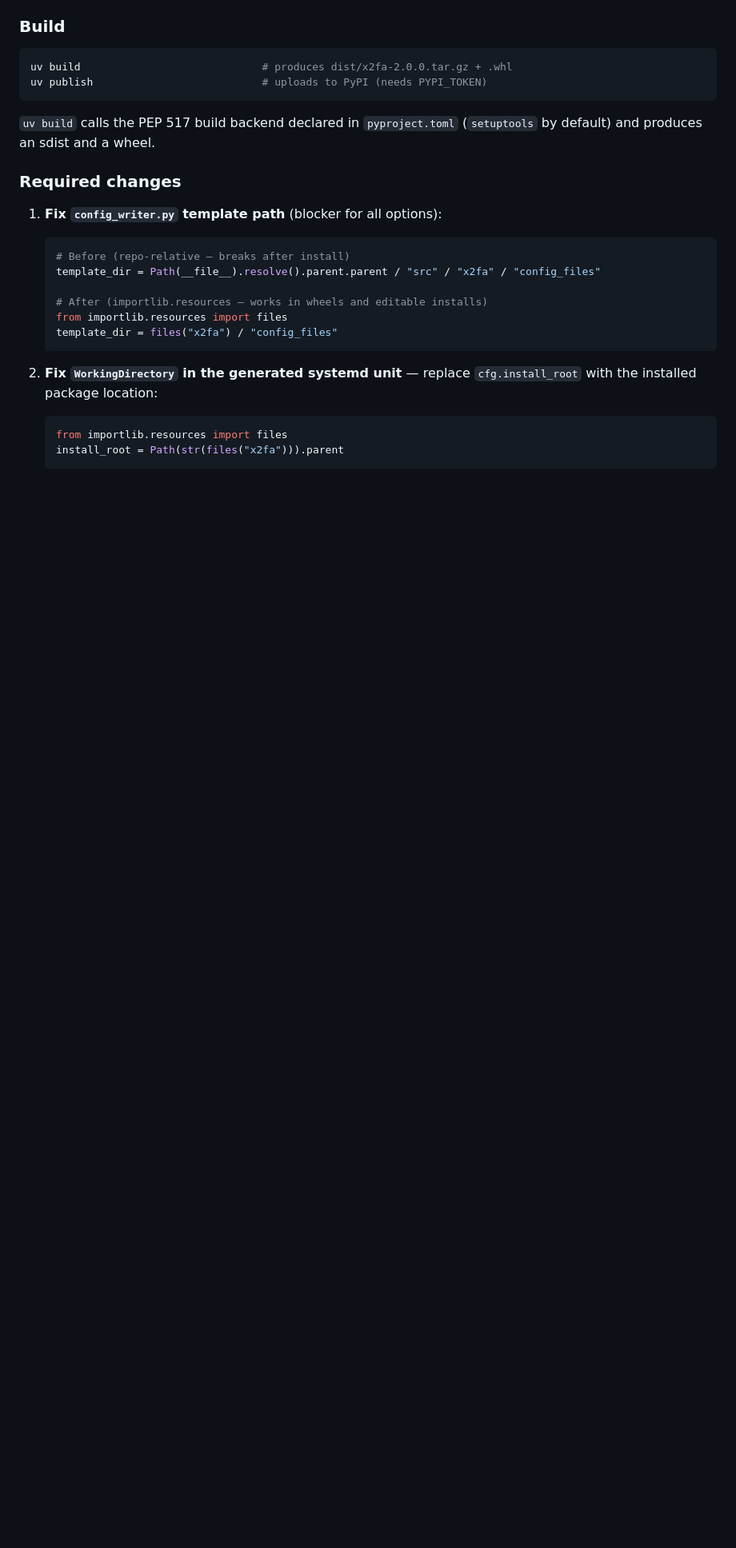
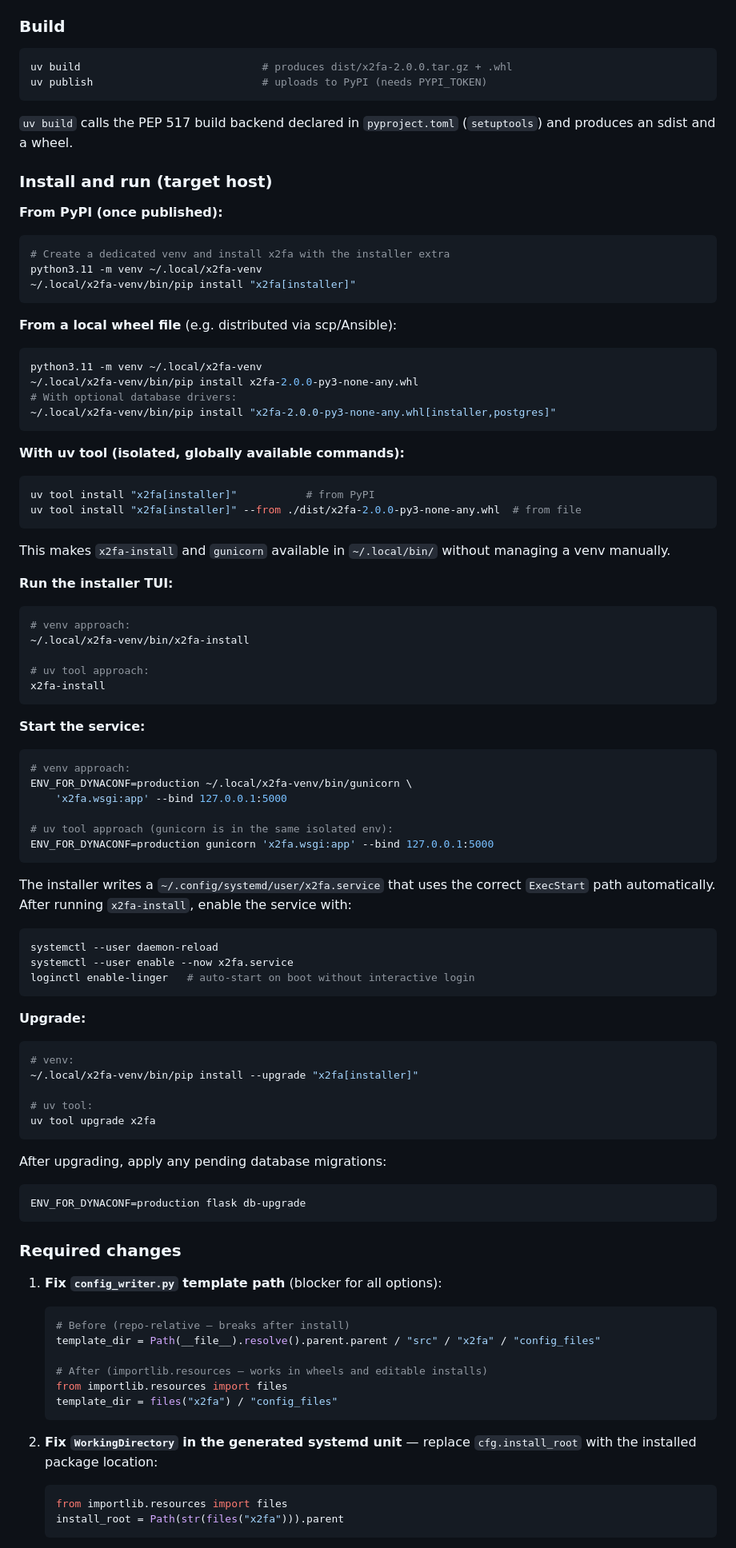
Before and after one commit to Inqbus/x2fa, a Markdown page: docs/packaging.md, the part around the change. Shown at 80% size. GitHub-like rendering; blank space fills up the shorter version.

Commit message:
docs: add wheel install and run workflow to packaging.md Option A
Covers: installing from PyPI, from a local .whl file, and via uv tool.
Includes running the installer TUI, starting gunicorn, enabling the
systemd user service, and upgrading with flask db-upgrade.

````diff
--- a/docs/packaging.md
+++ b/docs/packaging.md
@@ -47,8 +47,84 @@ uv build                             # produces dist/x2fa-2.0.0.tar.gz + .whl
 uv publish                           # uploads to PyPI (needs PYPI_TOKEN)
 ```
 
-`uv build` calls the PEP 517 build backend declared in `pyproject.toml` (`setuptools`
-by default) and produces an sdist and a wheel.
+`uv build` calls the PEP 517 build backend declared in `pyproject.toml` (`setuptools`)
+and produces an sdist and a wheel.
+
+### Install and run (target host)
+
+**From PyPI (once published):**
+
+```bash
+# Create a dedicated venv and install x2fa with the installer extra
+python3.11 -m venv ~/.local/x2fa-venv
+~/.local/x2fa-venv/bin/pip install "x2fa[installer]"
+```
+
+**From a local wheel file** (e.g. distributed via scp/Ansible):
+
+```bash
+python3.11 -m venv ~/.local/x2fa-venv
+~/.local/x2fa-venv/bin/pip install x2fa-2.0.0-py3-none-any.whl
+# With optional database drivers:
+~/.local/x2fa-venv/bin/pip install "x2fa-2.0.0-py3-none-any.whl[installer,postgres]"
+```
+
+**With uv tool (isolated, globally available commands):**
+
+```bash
+uv tool install "x2fa[installer]"           # from PyPI
+uv tool install "x2fa[installer]" --from ./dist/x2fa-2.0.0-py3-none-any.whl  # from file
+```
+
+This makes `x2fa-install` and `gunicorn` available in `~/.local/bin/` without
+managing a venv manually.
+
+**Run the installer TUI:**
+
+```bash
+# venv approach:
+~/.local/x2fa-venv/bin/x2fa-install
+
+# uv tool approach:
+x2fa-install
+```
+
+**Start the service:**
+
+```bash
+# venv approach:
+ENV_FOR_DYNACONF=production ~/.local/x2fa-venv/bin/gunicorn \
+    'x2fa.wsgi:app' --bind 127.0.0.1:5000
+
+# uv tool approach (gunicorn is in the same isolated env):
+ENV_FOR_DYNACONF=production gunicorn 'x2fa.wsgi:app' --bind 127.0.0.1:5000
+```
+
+The installer writes a `~/.config/systemd/user/x2fa.service` that uses the
+correct `ExecStart` path automatically.  After running `x2fa-install`, enable
+the service with:
+
+```bash
+systemctl --user daemon-reload
+systemctl --user enable --now x2fa.service
+loginctl enable-linger   # auto-start on boot without interactive login
+```
+
+**Upgrade:**
+
+```bash
+# venv:
+~/.local/x2fa-venv/bin/pip install --upgrade "x2fa[installer]"
+
+# uv tool:
+uv tool upgrade x2fa
+```
+
+After upgrading, apply any pending database migrations:
+
+```bash
+ENV_FOR_DYNACONF=production flask db-upgrade
+```
 
 ### Required changes
 
````
